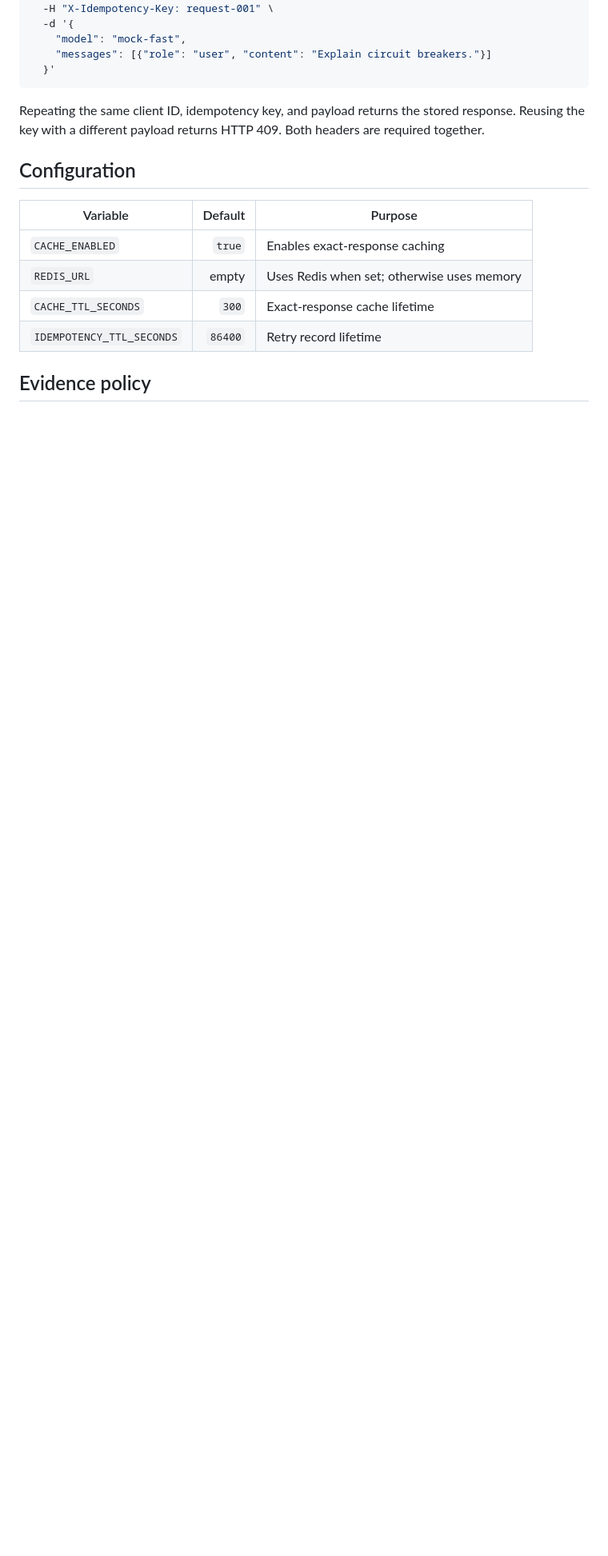
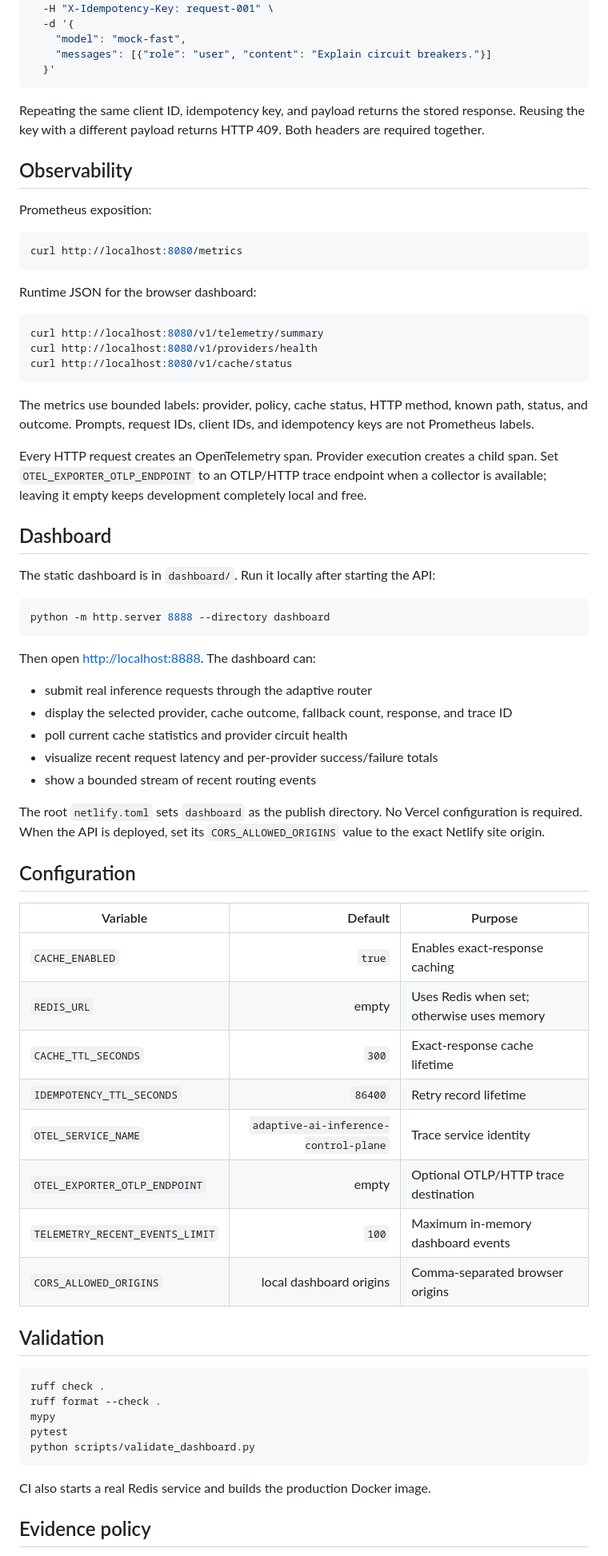
Before and after one commit to anishmannem963/adaptive-ai-inference-control-plane, a Markdown page: README.md, the part around one of its changes. Shown at 80% size. Drawn GitHub-style; blank space fills up the shorter version.

Commit message:
Document observability and Netlify dashboard

```diff
--- a/README.md
+++ b/README.md
@@ -90,6 +87,44 @@ curl -X POST http://localhost:8080/v1/chat/completions \
 
 Repeating the same client ID, idempotency key, and payload returns the stored response. Reusing the key with a different payload returns HTTP 409. Both headers are required together.
 
+## Observability
+
+Prometheus exposition:
+
+~~~bash
+curl http://localhost:8080/metrics
+~~~
+
+Runtime JSON for the browser dashboard:
+
+~~~bash
+curl http://localhost:8080/v1/telemetry/summary
+curl http://localhost:8080/v1/providers/health
+curl http://localhost:8080/v1/cache/status
+~~~
+
+The metrics use bounded labels: provider, policy, cache status, HTTP method, known path, status, and outcome. Prompts, request IDs, client IDs, and idempotency keys are not Prometheus labels.
+
+Every HTTP request creates an OpenTelemetry span. Provider execution creates a child span. Set `OTEL_EXPORTER_OTLP_ENDPOINT` to an OTLP/HTTP trace endpoint when a collector is available; leaving it empty keeps development completely local and free.
+
+## Dashboard
+
+The static dashboard is in `dashboard/`. Run it locally after starting the API:
+
+~~~bash
+python -m http.server 8888 --directory dashboard
+~~~
+
+Then open <http://localhost:8888>. The dashboard can:
+
+- submit real inference requests through the adaptive router
+- display the selected provider, cache outcome, fallback count, response, and trace ID
+- poll current cache statistics and provider circuit health
+- visualize recent request latency and per-provider success/failure totals
+- show a bounded stream of recent routing events
+
+The root `netlify.toml` sets `dashboard` as the publish directory. No Vercel configuration is required. When the API is deployed, set its `CORS_ALLOWED_ORIGINS` value to the exact Netlify site origin.
+
 ## Configuration
 
 | Variable | Default | Purpose |
@@ -98,6 +133,22 @@ Repeating the same client ID, idempotency key, and payload returns the stored re
 | `REDIS_URL` | empty | Uses Redis when set; otherwise uses memory |
 | `CACHE_TTL_SECONDS` | `300` | Exact-response cache lifetime |
 | `IDEMPOTENCY_TTL_SECONDS` | `86400` | Retry record lifetime |
+| `OTEL_SERVICE_NAME` | `adaptive-ai-inference-control-plane` | Trace service identity |
+| `OTEL_EXPORTER_OTLP_ENDPOINT` | empty | Optional OTLP/HTTP trace destination |
+| `TELEMETRY_RECENT_EVENTS_LIMIT` | `100` | Maximum in-memory dashboard events |
+| `CORS_ALLOWED_ORIGINS` | local dashboard origins | Comma-separated browser origins |
+
+## Validation
+
+~~~bash
+ruff check .
+ruff format --check .
+mypy
+pytest
+python scripts/validate_dashboard.py
+~~~
+
+CI also starts a real Redis service and builds the production Docker image.
 
 ## Evidence policy
 
```
Also changed, not shown: other parts of README.md (+9 -12 lines).
